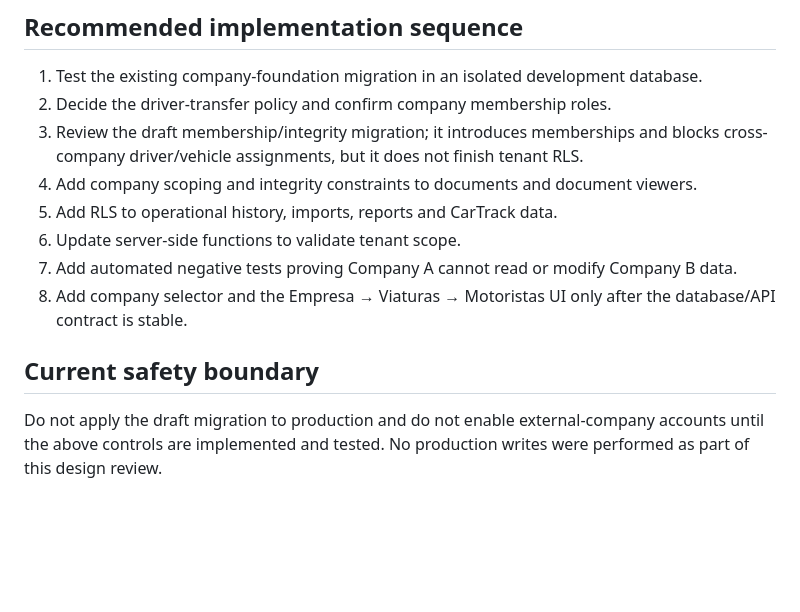
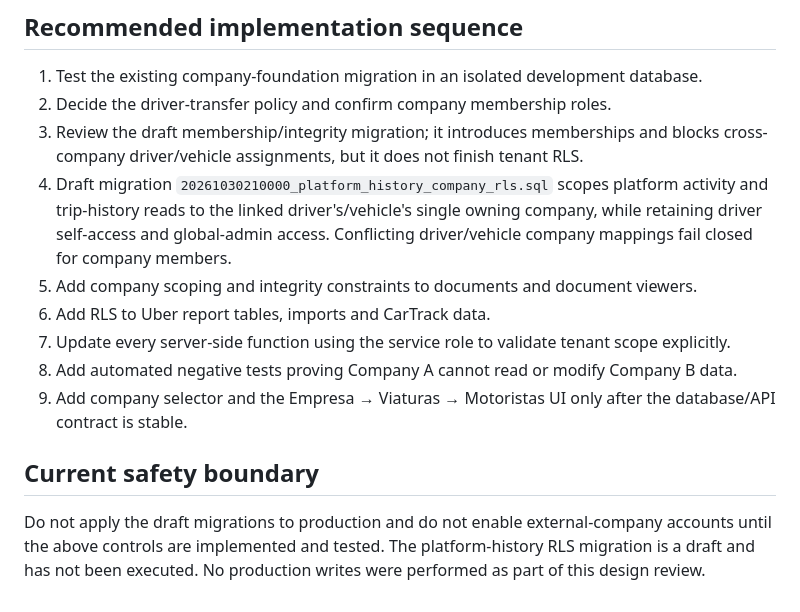
Before and after one commit to simplicity2take-ui/simplicity2take-fleet, a Markdown page: docs/multi-company-access-design.md, the part around the change. GitHub-like rendering; blank space fills up the shorter version.

Commit message:
Document platform history tenant RLS draft

```diff
--- a/docs/multi-company-access-design.md
+++ b/docs/multi-company-access-design.md
@@ -48,12 +48,13 @@ The inspected RLS policies currently use administrator/assigned-driver access fo
 1. Test the existing company-foundation migration in an isolated development database.
 2. Decide the driver-transfer policy and confirm company membership roles.
 3. Review the draft membership/integrity migration; it introduces memberships and blocks cross-company driver/vehicle assignments, but it does not finish tenant RLS.
-4. Add company scoping and integrity constraints to documents and document viewers.
-5. Add RLS to operational history, imports, reports and CarTrack data.
-6. Update server-side functions to validate tenant scope.
-7. Add automated negative tests proving Company A cannot read or modify Company B data.
-8. Add company selector and the Empresa → Viaturas → Motoristas UI only after the database/API contract is stable.
+4. Draft migration `20261030210000_platform_history_company_rls.sql` scopes platform activity and trip-history reads to the linked driver's/vehicle's single owning company, while retaining driver self-access and global-admin access. Conflicting driver/vehicle company mappings fail closed for company members.
+5. Add company scoping and integrity constraints to documents and document viewers.
+6. Add RLS to Uber report tables, imports and CarTrack data.
+7. Update every server-side function using the service role to validate tenant scope explicitly.
+8. Add automated negative tests proving Company A cannot read or modify Company B data.
+9. Add company selector and the Empresa → Viaturas → Motoristas UI only after the database/API contract is stable.
 
 ## Current safety boundary
 
-Do not apply the draft migration to production and do not enable external-company accounts until the above controls are implemented and tested. No production writes were performed as part of this design review.
+Do not apply the draft migrations to production and do not enable external-company accounts until the above controls are implemented and tested. The platform-history RLS migration is a draft and has not been executed. No production writes were performed as part of this design review.
```
